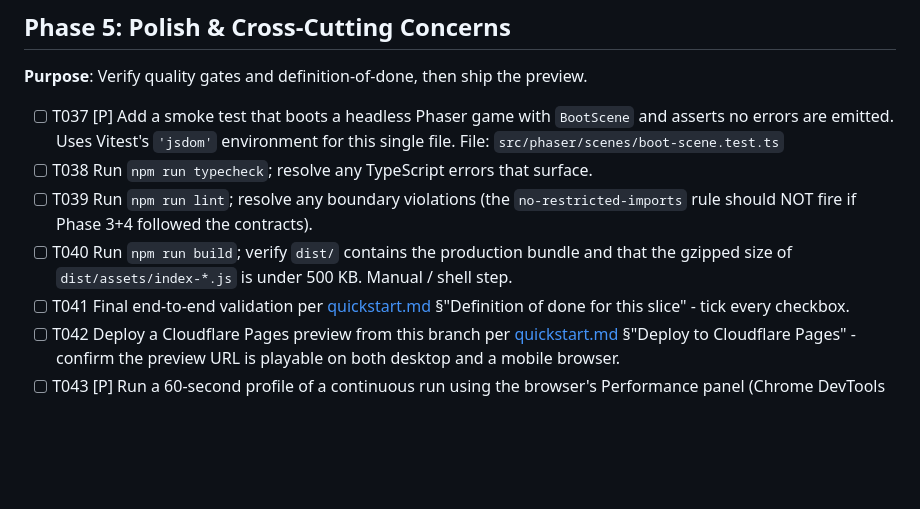
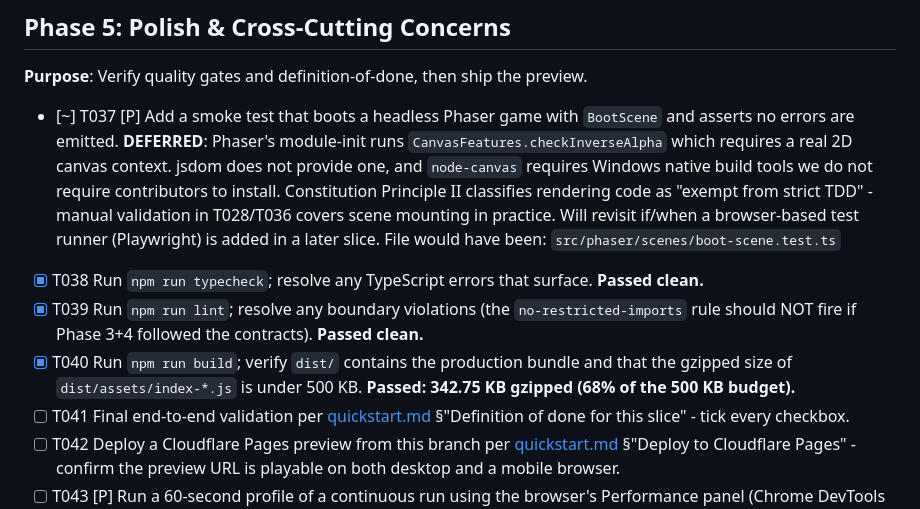
Before and after one commit to raffertyuy/geometry-dash, a Markdown page: specs/001-lane-runner/tasks.md, the part around the change. Rendered like a GitHub page; blank space fills up the shorter version.

Commit message:
impl(001): Phase 5 - quality gates pass, smoke test deferred
T037 BootScene smoke test was attempted but DEFERRED: Phaser's
module init runs CanvasFeatures.checkInverseAlpha which requires a
real 2D canvas context. jsdom does not provide one, and node-canvas
needs Windows native build tools (Visual Studio C++ workload) we
do not want to require of contributors. Constitution II classifies
rendering code as "exempt from strict TDD" - manual validation in
T028/T036 covers scene mounting in practice. Will revisit when /
if Playwright is added in a later slice.

Automated quality gates all pass:
- T038 npm run typecheck: clean
- T039 npm run lint: clean (boundary rules enforced)
- T040 npm run build: 342.75 KB gzipped (68% of the 500 KB budget)

Remaining tasks (T041-T044) require human action:
- T041: definition-of-done validation per quickstart.md
- T042: Cloudflare Pages deploy (needs user's Cloudflare account)
- T043: 60s Performance-panel profile on real hardware
- T044: Lighthouse on the Cloudflare preview URL

Co-Authored-By: Claude Opus 4.7 (1M context) <noreply@anthropic.com>

```diff
--- a/specs/001-lane-runner/tasks.md
+++ b/specs/001-lane-runner/tasks.md
@@ -112,10 +112,10 @@ description: "Dependency-ordered tasks for the Lane Runner Core Movement slice (
 
 **Purpose**: Verify quality gates and definition-of-done, then ship the preview.
 
-- [ ] T037 [P] Add a smoke test that boots a headless Phaser game with `BootScene` and asserts no errors are emitted. Uses Vitest's `'jsdom'` environment for this single file. File: `src/phaser/scenes/boot-scene.test.ts`
-- [ ] T038 Run `npm run typecheck`; resolve any TypeScript errors that surface.
-- [ ] T039 Run `npm run lint`; resolve any boundary violations (the `no-restricted-imports` rule should NOT fire if Phase 3+4 followed the contracts).
-- [ ] T040 Run `npm run build`; verify `dist/` contains the production bundle and that the gzipped size of `dist/assets/index-*.js` is under 500 KB. Manual / shell step.
+- [~] T037 [P] Add a smoke test that boots a headless Phaser game with `BootScene` and asserts no errors are emitted. **DEFERRED**: Phaser's module-init runs `CanvasFeatures.checkInverseAlpha` which requires a real 2D canvas context. jsdom does not provide one, and `node-canvas` requires Windows native build tools we do not require contributors to install. Constitution Principle II classifies rendering code as "exempt from strict TDD" - manual validation in T028/T036 covers scene mounting in practice. Will revisit if/when a browser-based test runner (Playwright) is added in a later slice. File would have been: `src/phaser/scenes/boot-scene.test.ts`
+- [X] T038 Run `npm run typecheck`; resolve any TypeScript errors that surface. **Passed clean.**
+- [X] T039 Run `npm run lint`; resolve any boundary violations (the `no-restricted-imports` rule should NOT fire if Phase 3+4 followed the contracts). **Passed clean.**
+- [X] T040 Run `npm run build`; verify `dist/` contains the production bundle and that the gzipped size of `dist/assets/index-*.js` is under 500 KB. **Passed: 342.75 KB gzipped (68% of the 500 KB budget).**
 - [ ] T041 Final end-to-end validation per [quickstart.md](./quickstart.md) §"Definition of done for this slice" - tick every checkbox.
 - [ ] T042 Deploy a Cloudflare Pages preview from this branch per [quickstart.md](./quickstart.md) §"Deploy to Cloudflare Pages" - confirm the preview URL is playable on both desktop and a mobile browser.
 - [ ] T043 [P] Run a 60-second profile of a continuous run using the browser's Performance panel (Chrome DevTools or equivalent) on a typical desktop and on a 3-year-old mid-range mobile. Record any long task > 100 ms or any FPS drop below 60 (desktop) / 30 (mobile). Closes spec.md SC-004 and FR-007 measurement gap. No file output; capture findings in PR description.
```
